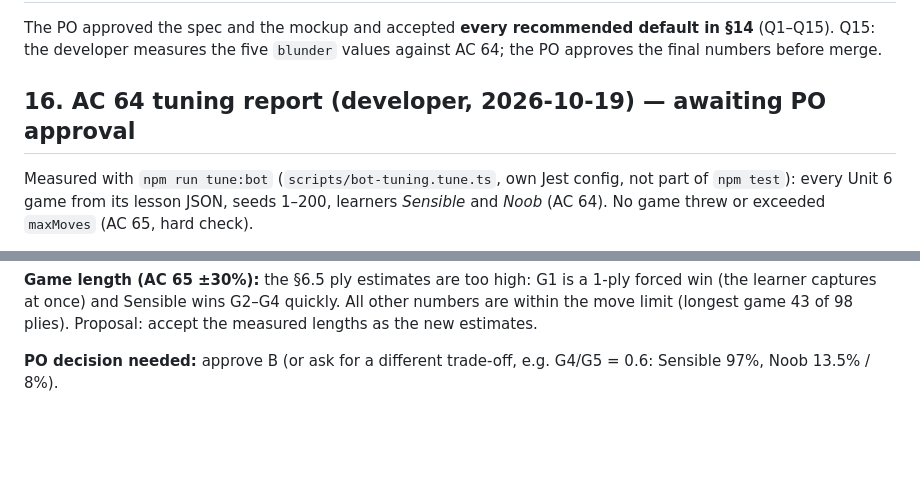
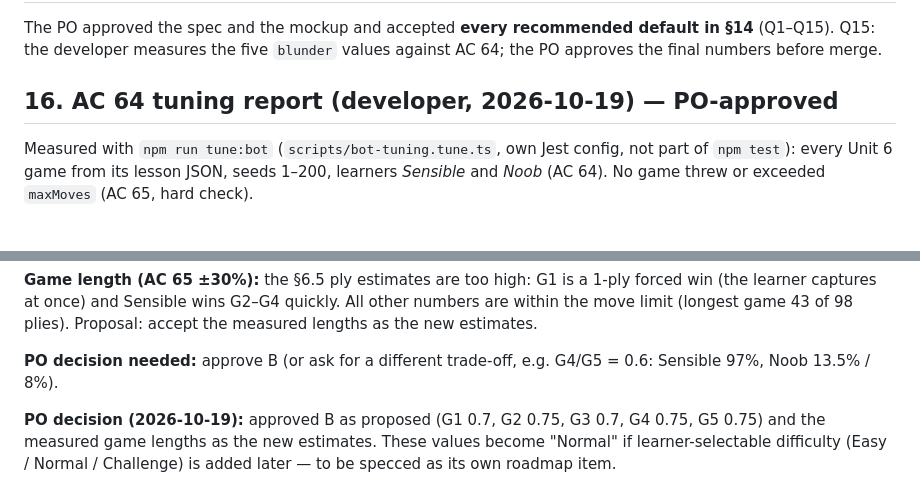
Before and after one commit to Agnes-Lain/let-s-GO, a Markdown page: docs/specs/M4-bot-capture-go.md, 2 parts joined by grey strips. Rendered like a GitHub page; blank space fills up the shorter version.

Commit message:
M4 item 2: record PO approval of bot blunder values (§16)
Co-Authored-By: Claude Opus 5.5 <noreply@anthropic.com>

```diff
--- a/docs/specs/M4-bot-capture-go.md
+++ b/docs/specs/M4-bot-capture-go.md
@@ -676,7 +676,7 @@ Units 7+; new board features.
 The PO approved the spec and the mockup and accepted **every recommended default in §14** (Q1–Q15).
 Q15: the developer measures the five `blunder` values against AC 64; the PO approves the final numbers before merge.
 
-## 16. AC 64 tuning report (developer, 2026-10-19) — awaiting PO approval
+## 16. AC 64 tuning report (developer, 2026-10-19) — PO-approved
 Measured with `npm run tune:bot` (`scripts/bot-tuning.tune.ts`, own Jest config, not part of `npm test`):
 every Unit 6 game from its lesson JSON, seeds 1–200, learners *Sensible* and *Noob* (AC 64). No game threw
 or exceeded `maxMoves` (AC 65, hard check).
@@ -712,3 +712,7 @@ captures at once) and Sensible wins G2–G4 quickly. All other numbers are withi
 
 **PO decision needed:** approve B (or ask for a different trade-off, e.g. G4/G5 = 0.6: Sensible 97%,
 Noob 13.5% / 8%).
+
+**PO decision (2026-10-19):** approved B as proposed (G1 0.7, G2 0.75, G3 0.7, G4 0.75, G5 0.75) and the
+measured game lengths as the new estimates. These values become "Normal" if learner-selectable difficulty
+(Easy / Normal / Challenge) is added later — to be specced as its own roadmap item.
```
Also changed, not shown: docs/STATUS.md (+5 -3 lines).
